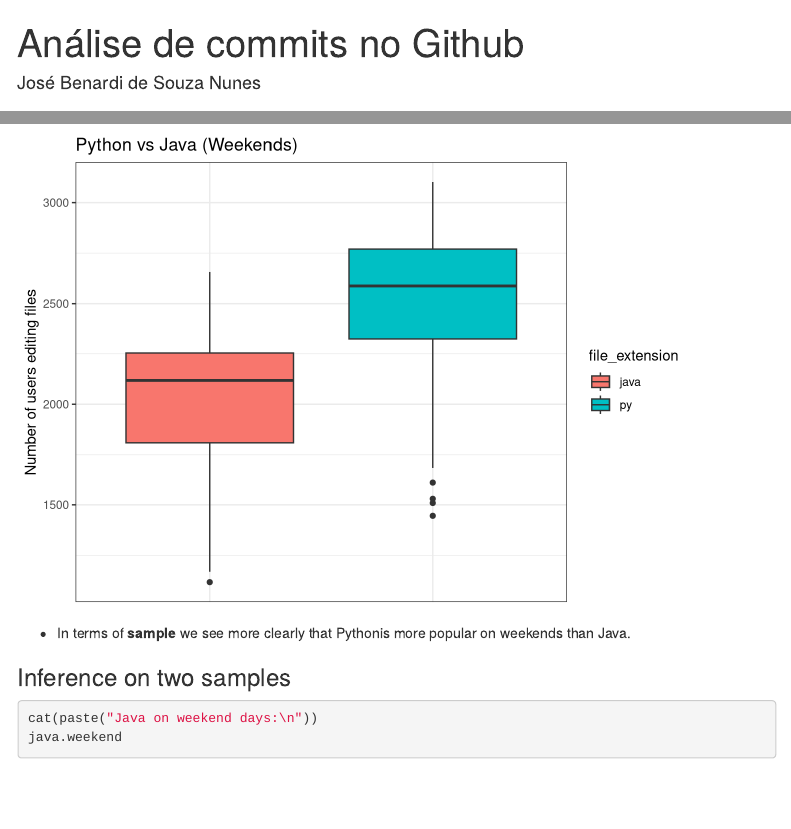
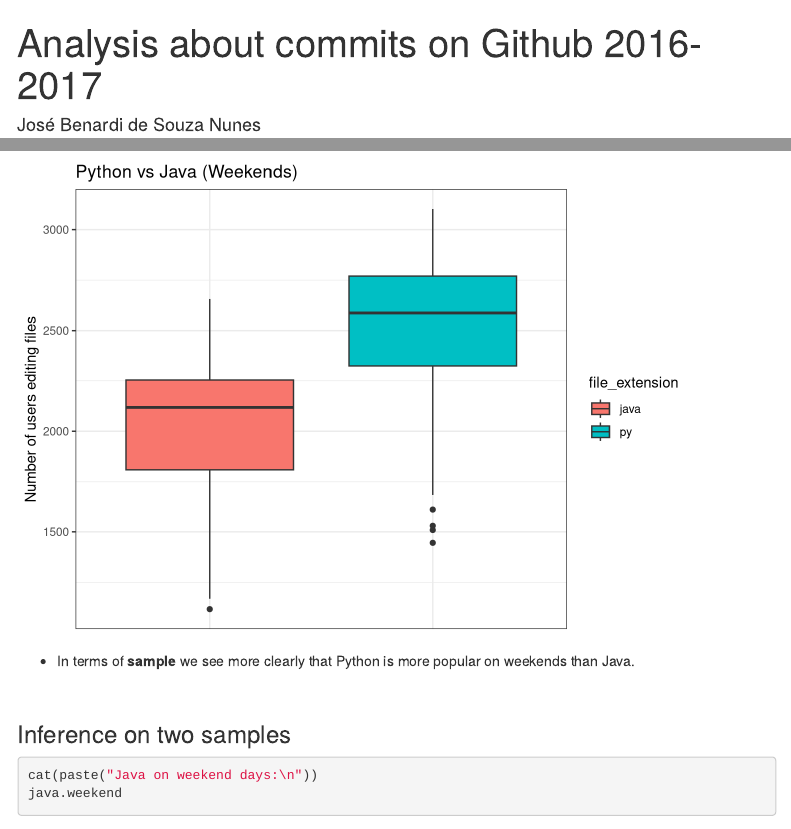
Before and after one commit to Benardi/commits_on_github, an R Markdown document (notebooks/analysis_commits.Rmd): the page in a window 1100 px wide, from its top, and a second part further down, joined at a grey line. Rendered offline with R 4.5, knitr and Pandoc, with nearby package versions; code that draws random numbers runs with fixed seeds of ours; some code elsewhere in the file could not run offline; menus at the side of the page are left out.

Commit message:
Review report text.

````diff
--- a/notebooks/analysis_commits.Rmd
+++ b/notebooks/analysis_commits.Rmd
@@ -1,5 +1,5 @@
 ---
-title: "Análise de commits no Github"
+title: "Analysis about commits on Github 2016-2017"
 author: "José Benardi de Souza Nunes"
 output:
   html_document:
@@ -397,7 +397,9 @@ data %>%
   labs(y="Number of users editing files")
 ```
 
-* In terms of **sample** we see more clearly that Pythonis more popular on weekends than Java.
+* In terms of **sample** we see more clearly that Python is more popular on weekends than Java.
+
+<br>
 
 ### Inference on two samples
 
````
Also changed, not shown: notebooks/analysis_commits.html, notebooks/analysis_commits.nb.html, notebooks/analysis_commits.Rmd (2 more changed lines).
